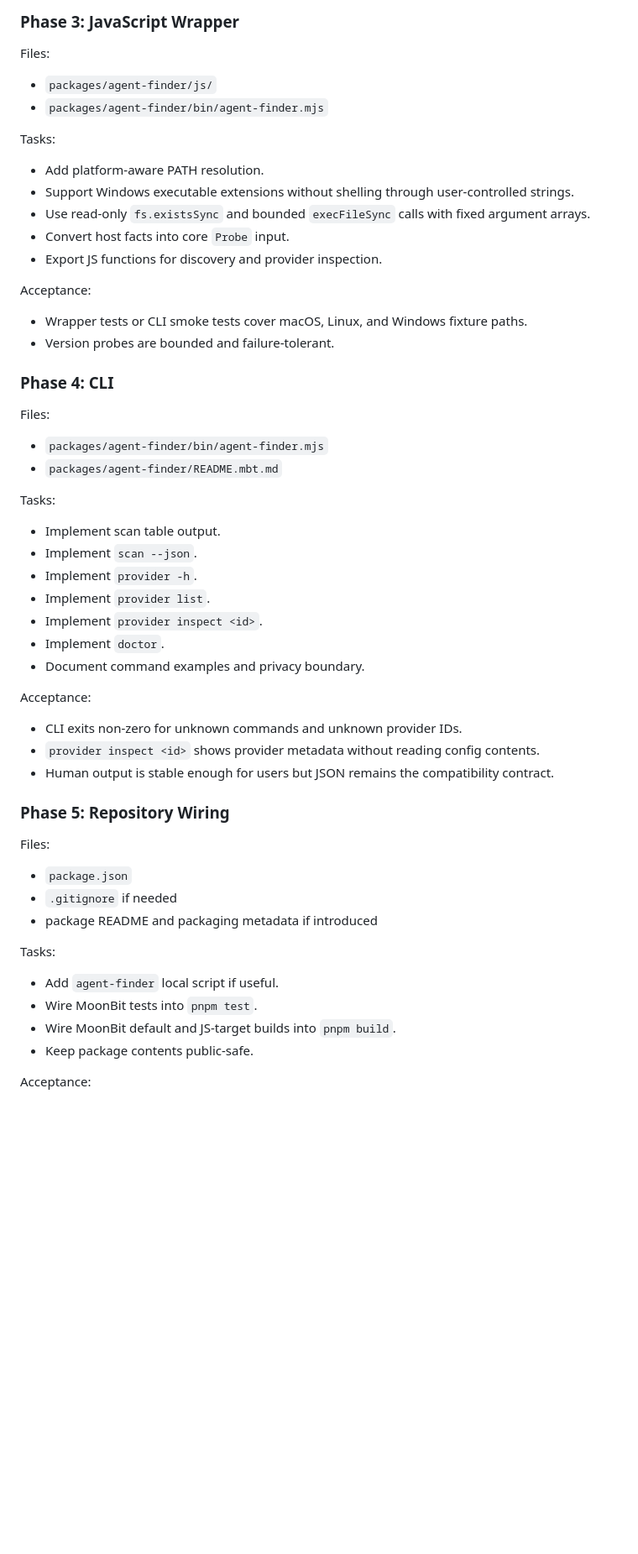
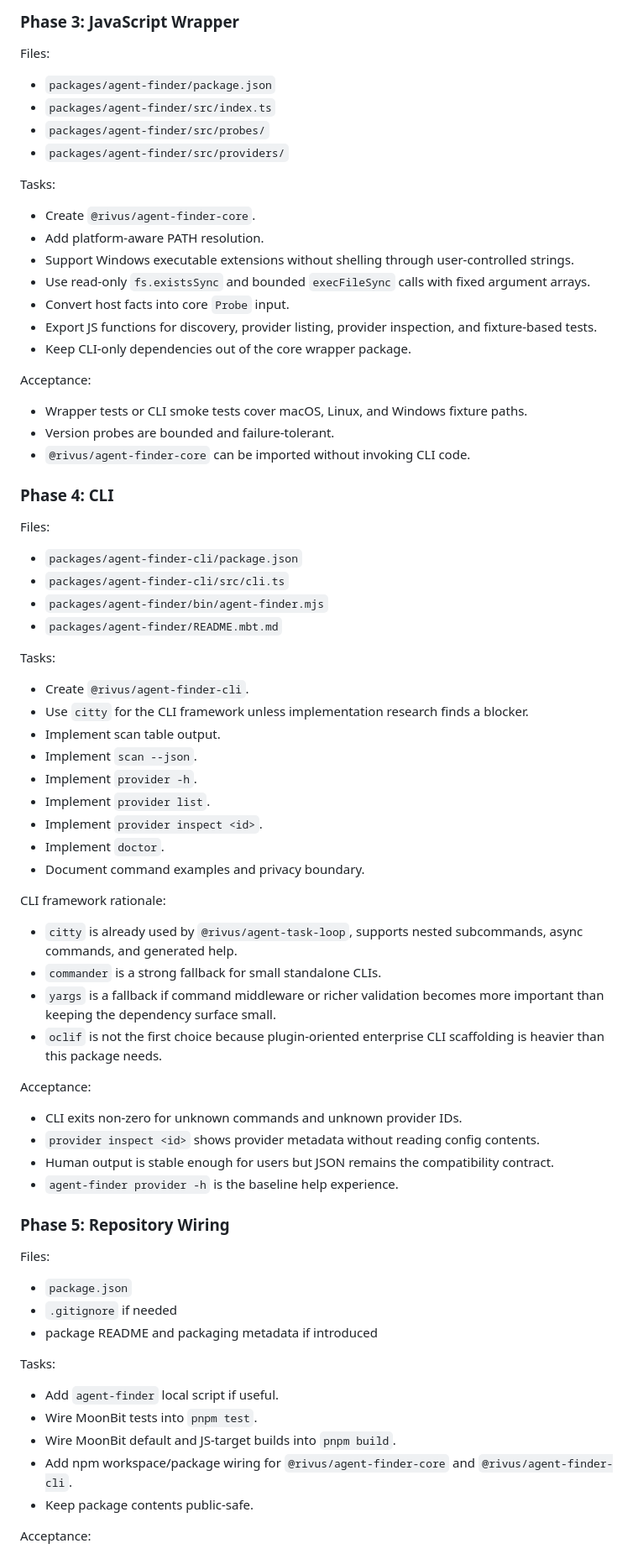
Before and after one commit to PerfectPan/agent-task-loop, a Markdown page: docs/plans/agent-finder-provider.md, the part around one of its changes. Shown at 84% size. Drawn GitHub-style; blank space fills up the shorter version.

Commit message:
docs: expand agent finder implementation plan
Generated with Codex

Co-Authored-By: Codex <noreply@openai.com>

```diff
--- a/docs/plans/agent-finder-provider.md
+++ b/docs/plans/agent-finder-provider.md
@@ -136,31 +197,40 @@ Acceptance:
 
 Files:
 
-- `packages/agent-finder/js/`
-- `packages/agent-finder/bin/agent-finder.mjs`
+- `packages/agent-finder/package.json`
+- `packages/agent-finder/src/index.ts`
+- `packages/agent-finder/src/probes/`
+- `packages/agent-finder/src/providers/`
 
 Tasks:
 
+- Create `@rivus/agent-finder-core`.
 - Add platform-aware PATH resolution.
 - Support Windows executable extensions without shelling through user-controlled strings.
 - Use read-only `fs.existsSync` and bounded `execFileSync` calls with fixed argument arrays.
 - Convert host facts into core `Probe` input.
-- Export JS functions for discovery and provider inspection.
+- Export JS functions for discovery, provider listing, provider inspection, and fixture-based tests.
+- Keep CLI-only dependencies out of the core wrapper package.
 
 Acceptance:
 
 - Wrapper tests or CLI smoke tests cover macOS, Linux, and Windows fixture paths.
 - Version probes are bounded and failure-tolerant.
+- `@rivus/agent-finder-core` can be imported without invoking CLI code.
 
 ### Phase 4: CLI
 
 Files:
 
+- `packages/agent-finder-cli/package.json`
+- `packages/agent-finder-cli/src/cli.ts`
 - `packages/agent-finder/bin/agent-finder.mjs`
 - `packages/agent-finder/README.mbt.md`
 
 Tasks:
 
+- Create `@rivus/agent-finder-cli`.
+- Use `citty` for the CLI framework unless implementation research finds a blocker.
 - Implement scan table output.
 - Implement `scan --json`.
 - Implement `provider -h`.
@@ -169,11 +239,19 @@ Tasks:
 - Implement `doctor`.
 - Document command examples and privacy boundary.
 
+CLI framework rationale:
+
+- `citty` is already used by `@rivus/agent-task-loop`, supports nested subcommands, async commands, and generated help.
+- `commander` is a strong fallback for small standalone CLIs.
+- `yargs` is a fallback if command middleware or richer validation becomes more important than keeping the dependency surface small.
+- `oclif` is not the first choice because plugin-oriented enterprise CLI scaffolding is heavier than this package needs.
+
 Acceptance:
 
 - CLI exits non-zero for unknown commands and unknown provider IDs.
 - `provider inspect <id>` shows provider metadata without reading config contents.
 - Human output is stable enough for users but JSON remains the compatibility contract.
+- `agent-finder provider -h` is the baseline help experience.
 
 ### Phase 5: Repository Wiring
 
@@ -188,6 +266,7 @@ Tasks:
 - Add `agent-finder` local script if useful.
 - Wire MoonBit tests into `pnpm test`.
 - Wire MoonBit default and JS-target builds into `pnpm build`.
+- Add npm workspace/package wiring for `@rivus/agent-finder-core` and `@rivus/agent-finder-cli`.
 - Keep package contents public-safe.
 
 Acceptance:
```
Also changed, not shown: other parts of docs/plans/agent-finder-provider.md (+63 -1 lines).
